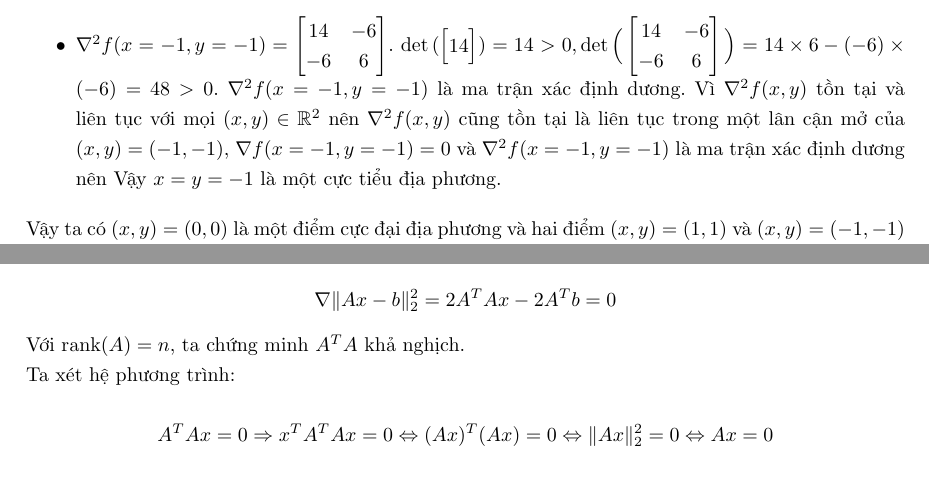
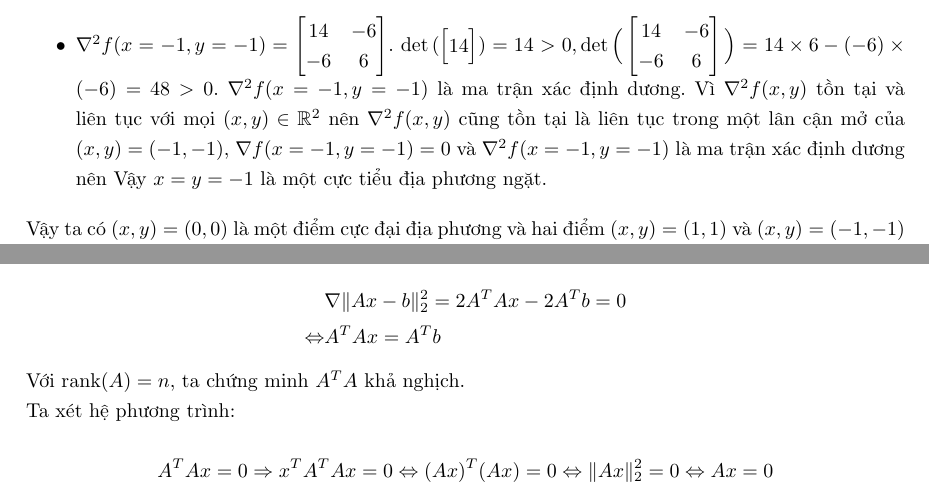
Before and after one commit to NguyenThanhAI/Advanced_Optimization_Exercises_1, a LaTeX document (main.tex): two parts of pages 5 and 6 of 9, joined at a grey line, cut so that both start at the same text. Compiled offline with pdfLaTeX.

Commit message:
23h53 01/07/2022

```diff
--- a/main.tex
+++ b/main.tex
@@ -432,7 +432,7 @@
             Vì $\nabla^2 f(x, y)$ tồn tại và liên tục với mọi $(x, y) \in \mathbb{R}^2$ nên $\nabla^2 f(x, y)$ cũng tồn tại là liên tục trong một lân cận mở của $(x,y)=(1,1)$, $\nabla f(x=1,y=1)=0$ và $\nabla^2 f(x=1,y=1)$ là ma trận xác định dương nên $(x,y)=(1,1)$ là một cực tiểu địa phương ngặt.
             \item $\nabla^2 f(x=-1,y=-1)=\begin{bmatrix} 14 & -6 \\ -6 & 6 \end{bmatrix}$. $\det{(\begin{bmatrix}14\end{bmatrix})}=14>0, \det{\Big(\begin{bmatrix} 14 & -6 \\ -6 & 6 \end{bmatrix}\Big)}=14\times6 - (-6)\times(-6)=48>0$.
             $\nabla^2 f(x=-1,y=-1)$ là ma trận xác định dương.
-            Vì $\nabla^2 f(x, y)$ tồn tại và liên tục với mọi $(x, y) \in \mathbb{R}^2$ nên $\nabla^2 f(x, y)$ cũng tồn tại là liên tục trong một lân cận mở của $(x,y)=(-1,-1)$, $\nabla f(x=-1,y=-1)=0$ và $\nabla^2 f(x=-1,y=-1)$ là ma trận xác định dương nên Vậy $x=y=-1$ là một cực tiểu địa phương.
+            Vì $\nabla^2 f(x, y)$ tồn tại và liên tục với mọi $(x, y) \in \mathbb{R}^2$ nên $\nabla^2 f(x, y)$ cũng tồn tại là liên tục trong một lân cận mở của $(x,y)=(-1,-1)$, $\nabla f(x=-1,y=-1)=0$ và $\nabla^2 f(x=-1,y=-1)$ là ma trận xác định dương nên Vậy $x=y=-1$ là một cực tiểu địa phương ngặt.
         \end{itemize}
         Vậy ta có $(x,y)=(0,0)$ là một điểm cực đại địa phương và hai điểm $(x,y)=(1, 1)$ và $(x,y)=(-1,-1)$ là các điểm cực tiểu địa phương.
     \end{loigiai}
@@ -482,7 +482,10 @@
         Ta giải phương trình $\nabla \lVert Ax - b \rVert_2^2=0$:
 
         \begin{equation*}
-            \nabla \lVert Ax - b \rVert_2^2 = 2 A^T A x - 2 A^T b = 0
+            \begin{aligned}
+                &\nabla \lVert Ax - b \rVert_2^2 = 2 A^T A x - 2 A^T b = 0 \\
+                \Leftrightarrow &A^T A x=A^T b
+            \end{aligned}
         \end{equation*}
 
         Với $\mathrm{rank}(A)=n$, ta chứng minh $A^T A$ khả nghịch.
```
Also changed, not shown: main.tex (2 more changed lines).
